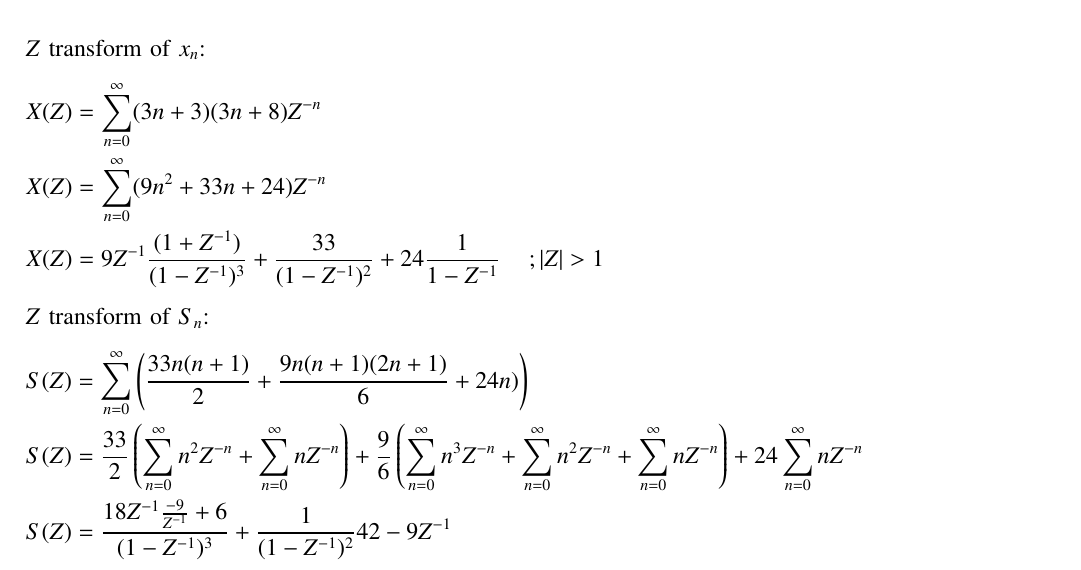
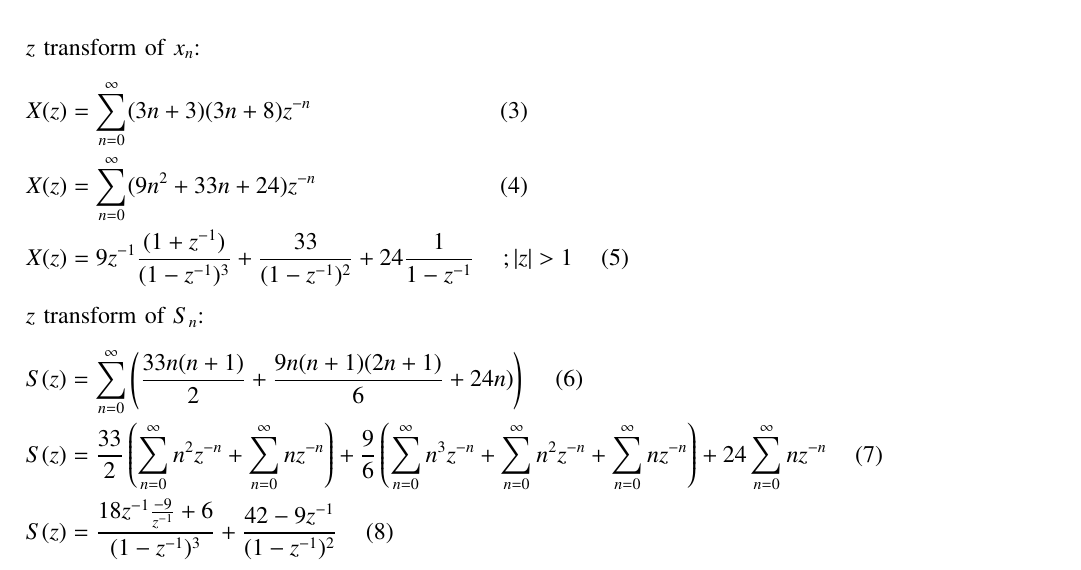
Before and after one commit to resiliencematters/EE1205, a LaTeX paper (NCERT DISCRETE/Asignment 1(Discrete)/main.tex): part of the page, cut so that both start at the same text. Compiled offline with pdfLaTeX.

Commit message:
Update main.tex

```diff
--- a/NCERT DISCRETE/Asignment 1(Discrete)/main.tex
+++ b/NCERT DISCRETE/Asignment 1(Discrete)/main.tex
@@ -77,20 +77,20 @@
                 S_n=\frac{33n(n+1)}{2} + \frac{9n(n+1)(2n+1)}{6} + 24n
-            \end{align*}
+            \end{align}
         \\
-        $Z$ transform of $x_n$:
+        $z$ transform of $x_n$:
+        \begin{align}
+            X(z) &= \sum_{n=0}^{\infty} (3n+3)(3n+8)z^{-n} \\
+            X(z) &= \sum_{n=0}^{\infty} (9n^2 +33n+24)z^{-n} \\
+            %X(z) = 9(0(z^{-0})+1(z^{-1})+4(z)^{-2}....) + 33(0(z)^{-0} +1(z)^-%^1+2(z)^-^2....)  + 24(z^-^0+z^{-1}+z^{-2}....)
+            X(z)&=9z^{-1}\frac{(1+z^{-1})}{(1-z^{-1})^3} + \frac{33}{(1-z^{-1})^2} +24\frac{1}{1-z^{-1}} \hspace{0.5cm}; |z|>1 \hspace{0.5cm} (5)  \notag
+        \end{align}
+        $z$ transform of $S_n$:
         \begin{align*}
-            X(Z) &= \sum_{n=0}^{\infty} (3n+3)(3n+8)Z^{-n} \\
-            X(Z) &= \sum_{n=0}^{\infty} (9n^2 +33n+24)Z^{-n} \\
-            %X(Z) = 9(0(Z^{-0})+1(Z^{-1})+4(Z)^{-2}....) + 33(0(Z)^{-0} +1(Z)^-%^1+2(Z)^-^2....)  + 24(Z^-^0+Z^{-1}+Z^{-2}....)
-            X(Z)&=9Z^{-1}\frac{(1+Z^{-1})}{(1-Z^{-1})^3} + \frac{33}{(1-Z^{-1})^2} +24\frac{1}{1-Z^{-1}} \hspace{0.5cm}; |Z|>1
+            S(z)&= \sum_{n=0}^{\infty} \left( \frac{33n(n+1)}{2}+\frac{9n(n+1)(2n+1)}{6} +24n) \right) \hspace{0.5cm} (6)  \\
+            S(z)&= \frac{33}{2} \left( \sum_{n=0}^{\infty} n^2z^{-n} + \sum_{n=0}^{\infty} nz^{-n} \right) + \frac{9}{6} \left( \sum_{n=0}^{\infty} n^3z^{-n} + \sum_{n=0}^{\infty} n^2z^{-n} + \sum_{n=0}^{\infty}nz^{-n} \right) + 24\sum_{n=0}^{\infty} nz^{-n} \hspace{0.5cm} (7) \\
+            S(z)&= \frac{18z^{-1}\frac{-9}{z^{-1}}+6}{(1-z^{-1})^3} + \frac{42-9z^{-1}}{(1-z^{-1})^2} \hspace{0.5cm} (8)
         \end{align*}
-        $Z$ transform of $S_n$:
-        \begin{align*}
-            S(Z)&= \sum_{n=0}^{\infty} \left( \frac{33n(n+1)}{2}+\frac{9n(n+1)(2n+1)}{6} +24n) \right) \\
-            S(Z)&= \frac{33}{2} \left( \sum_{n=0}^{\infty} n^2Z^{-n} + \sum_{n=0}^{\infty} nZ^{-n} \right) + \frac{9}{6} \left( \sum_{n=0}^{\infty} n^3Z^{-n} + \sum_{n=0}^{\infty} n^2Z^{-n} + \sum_{n=0}^{\infty}nZ^{-n} \right) + 24\sum_{n=0}^{\infty} nZ^{-n} \\
-            S(Z)&= \frac{18Z^{-1}\frac{-9}{Z^{-1}}+6}{(1-Z^{-1})^3} + \frac{1}{(1-Z^{-1})^2}{42-9Z^{-1}}
-        \end{align*}
-        \includegraphics[width=\columnwidth]{images/plot.png}
+        \includegraphics[width=\columnwidth]{figs/plot.png}
 
 
 
```
Also changed, not shown: NCERT DISCRETE/Asignment 1(Discrete)/main.tex (2 more changed lines).
